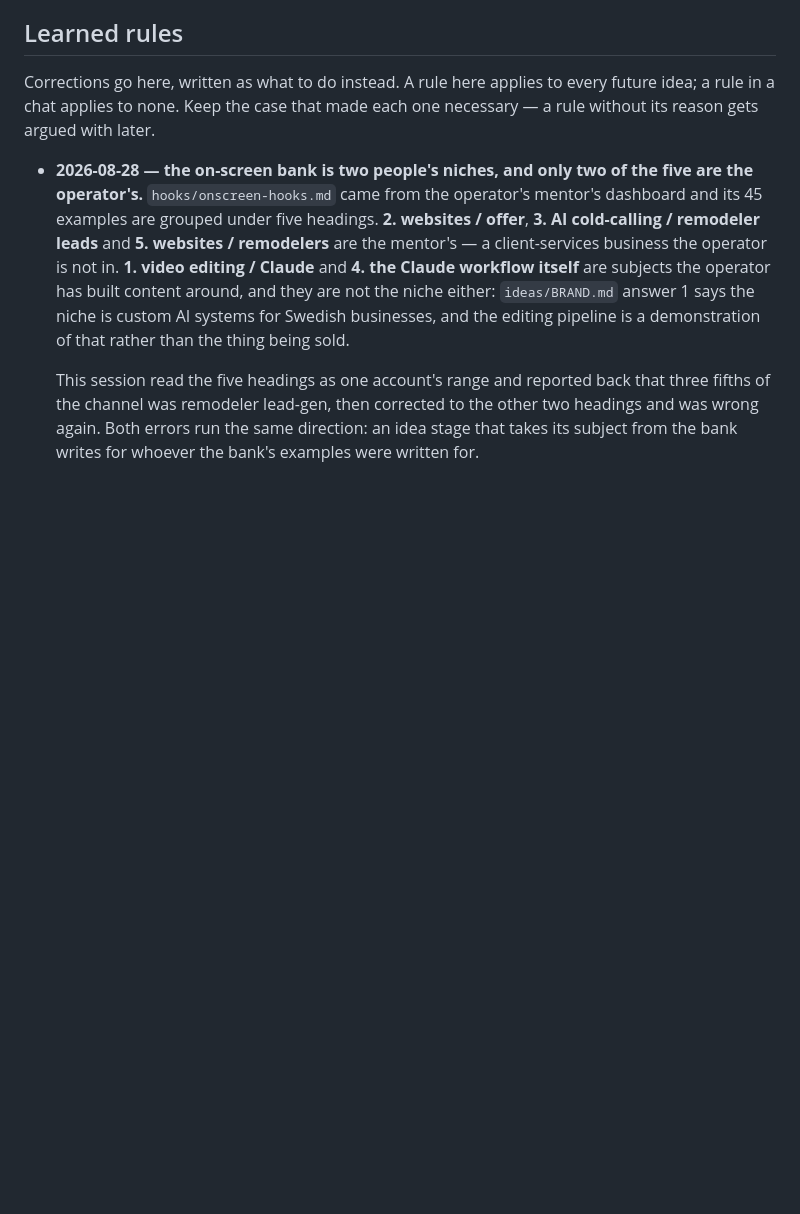
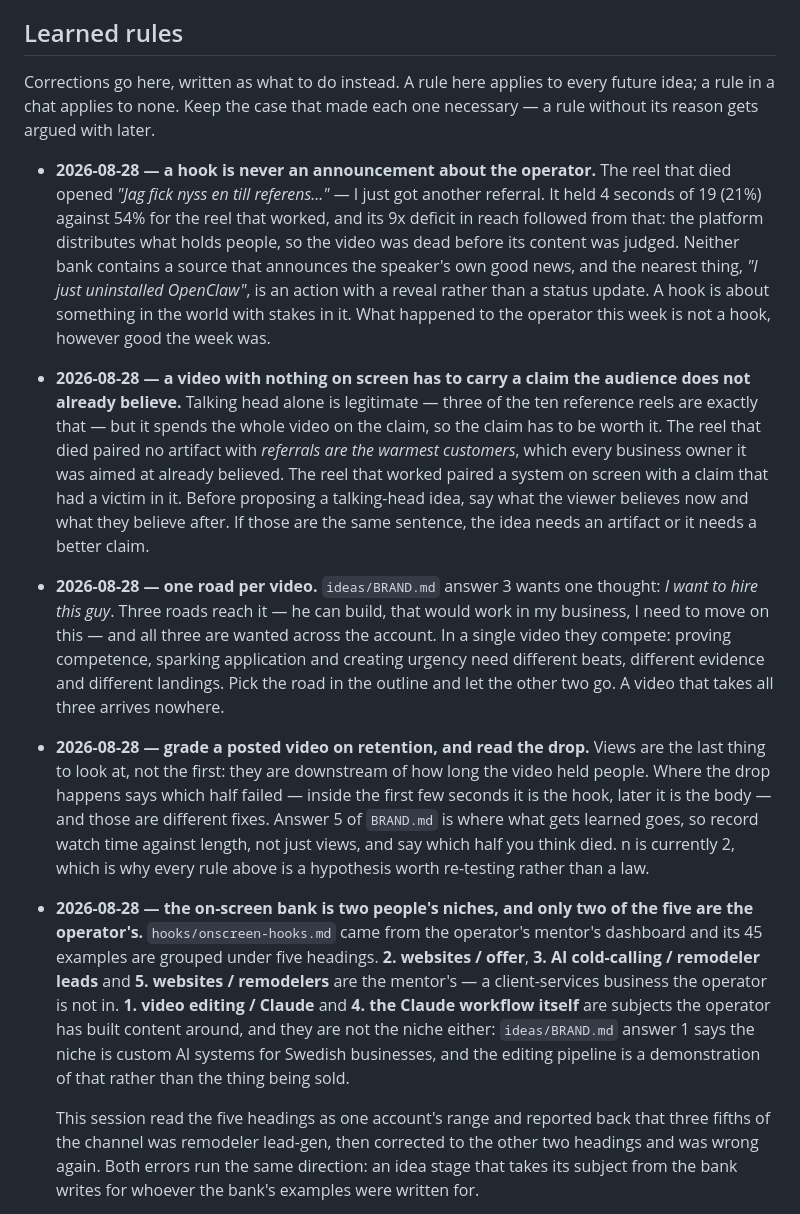
Before and after one commit to olhildebrand-stack/videoautomation, a Markdown page: pipeline/IDEAS.md, the part around the change. Drawn GitHub-style; blank space fills up the shorter version.

Commit message:
Answer 5 becomes rules, and the client line is narrower than it looked
The line is not "client work is off limits", it is "nothing that identifies a
client". The system is the operator's own work and is the whole proof -- how
the email outreach tool was built, how the conversationalist works, how it
wires into a CRM. What the client sells, who their customers are, their name
and their details stay out. So a client build is filmable today with no ask;
only results attributed to a named client need permission.

That widens answer 4 considerably. It was recorded as "by exception, at the
cost of an ask", which would have had the stage proposing free-tool ideas
forever while the paid work -- the more convincing proof -- sat unusable.

Four learned rules out of the measured pair in answer 5:

A hook is never an announcement about the operator. 21% retention against 54%,
and the reach gap followed from it. Neither bank holds a source that announces
the speaker's own good news.

A video with nothing on screen has to carry a claim the audience does not
already believe. Talking head alone is legitimate -- three of the ten
reference reels are that -- but it spends the whole video on the claim, and
the one that died spent it on something its audience already agreed with. Say
what the viewer believes before and after; if it is the same sentence, the
idea needs an artifact or a better claim.

One road per video. Answer 3's three roads to "I want to hire this guy"
compete inside a single video and need different beats, evidence and landings.

Grade on retention and read the drop -- early is the hook, late is the body,
and those are different fixes. Views are downstream. n is 2, which is why all
four are hypotheses worth re-testing rather than laws, and the rule says so.

Co-Authored-By: Claude Opus 5 <noreply@anthropic.com>
Claude-Session: https://claude.ai/code/session_01W6uVwJHnrnCN14eKNJH1eA

```diff
--- a/pipeline/IDEAS.md
+++ b/pipeline/IDEAS.md
@@ -119,6 +119,45 @@ Corrections go here, written as what to do instead. A rule here applies to
 every future idea; a rule in a chat applies to none. Keep the case that made
 each one necessary — a rule without its reason gets argued with later.
 
+- **2026-08-28 — a hook is never an announcement about the operator.** The
+  reel that died opened *"Jag fick nyss en till referens..."* — I just got
+  another referral. It held 4 seconds of 19 (21%) against 54% for the reel
+  that worked, and its 9x deficit in reach followed from that: the platform
+  distributes what holds people, so the video was dead before its content was
+  judged. Neither bank contains a source that announces the speaker's own good
+  news, and the nearest thing, *"I just uninstalled OpenClaw"*, is an action
+  with a reveal rather than a status update. A hook is about something in the
+  world with stakes in it. What happened to the operator this week is not a
+  hook, however good the week was.
+
+- **2026-08-28 — a video with nothing on screen has to carry a claim the
+  audience does not already believe.** Talking head alone is legitimate —
+  three of the ten reference reels are exactly that — but it spends the whole
+  video on the claim, so the claim has to be worth it. The reel that died
+  paired no artifact with *referrals are the warmest customers*, which every
+  business owner it was aimed at already believed. The reel that worked paired
+  a system on screen with a claim that had a victim in it. Before proposing a
+  talking-head idea, say what the viewer believes now and what they believe
+  after. If those are the same sentence, the idea needs an artifact or it
+  needs a better claim.
+
+- **2026-08-28 — one road per video.** `ideas/BRAND.md` answer 3 wants one
+  thought: *I want to hire this guy*. Three roads reach it — he can build,
+  that would work in my business, I need to move on this — and all three are
+  wanted across the account. In a single video they compete: proving
+  competence, sparking application and creating urgency need different beats,
+  different evidence and different landings. Pick the road in the outline and
+  let the other two go. A video that takes all three arrives nowhere.
+
+- **2026-08-28 — grade a posted video on retention, and read the drop.**
+  Views are the last thing to look at, not the first: they are downstream of
+  how long the video held people. Where the drop happens says which half
+  failed — inside the first few seconds it is the hook, later it is the body —
+  and those are different fixes. Answer 5 of `BRAND.md` is where what gets
+  learned goes, so record watch time against length, not just views, and say
+  which half you think died. n is currently 2, which is why every rule above
+  is a hypothesis worth re-testing rather than a law.
+
 - **2026-08-28 — the on-screen bank is two people's niches, and only two of
   the five are the operator's.** `hooks/onscreen-hooks.md` came from the
   operator's mentor's dashboard and its 45 examples are grouped under five
```
